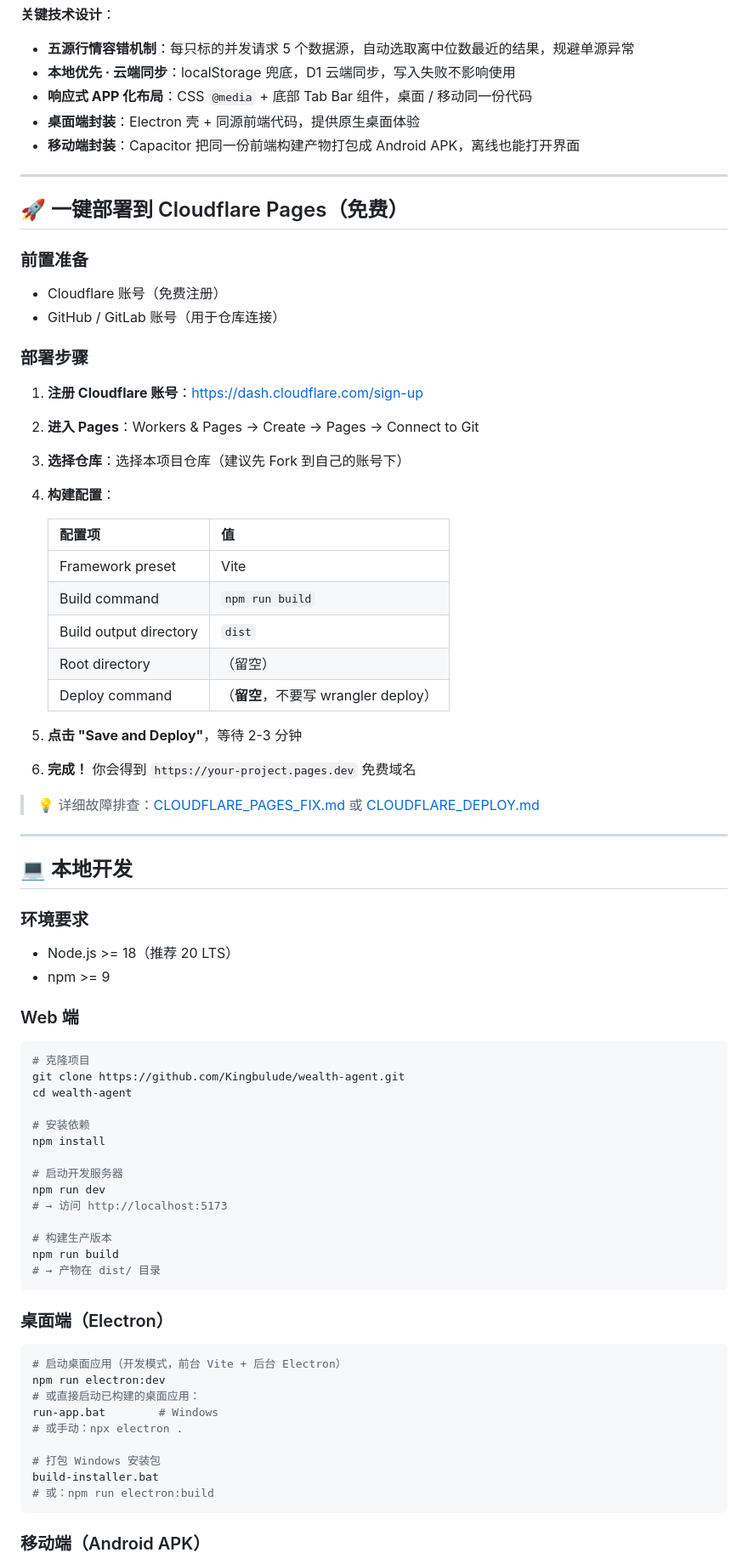
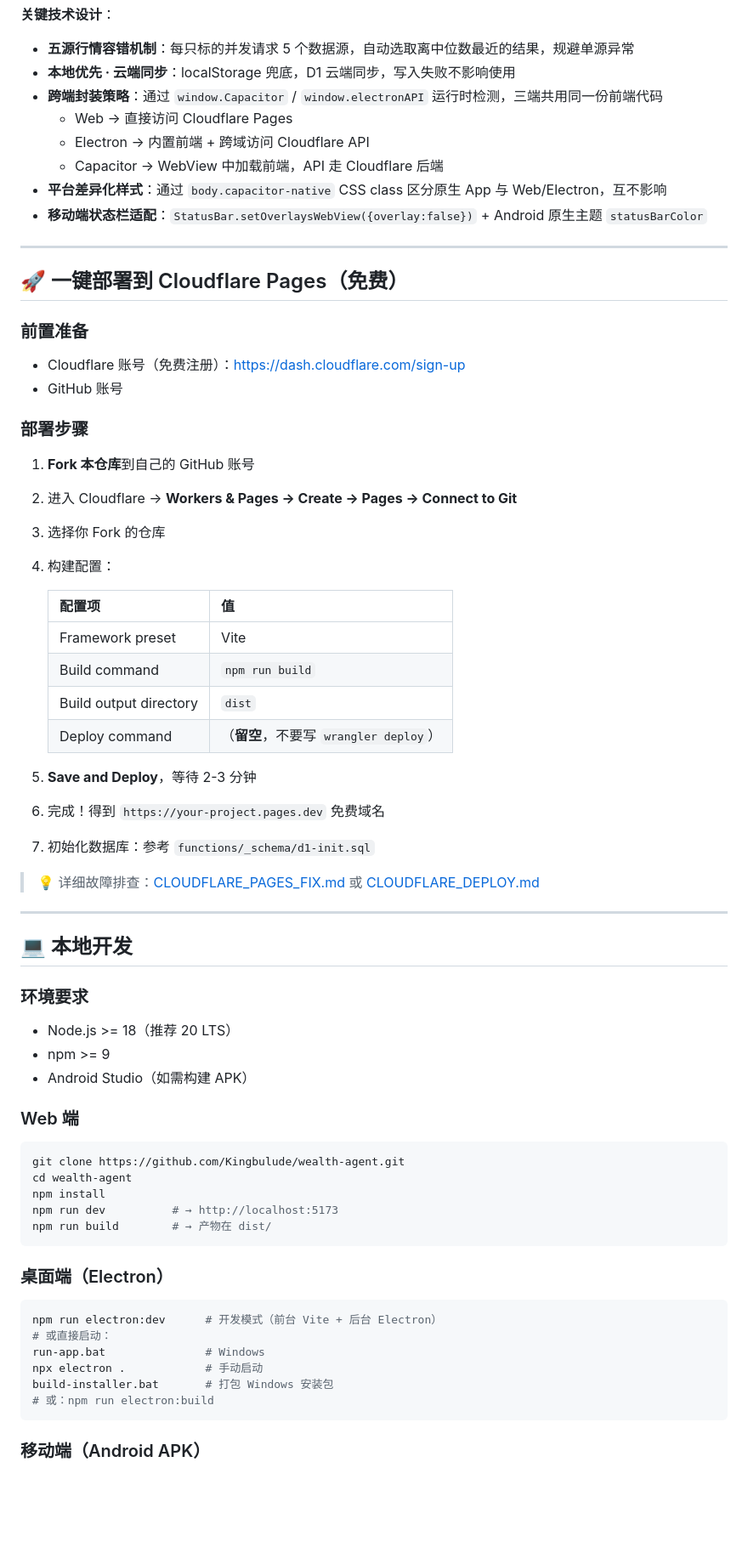
Before and after one commit to Kingbulude/wealth-agent, a Markdown page: README.md, the part around one of its changes. Shown at 85% size. Drawn GitHub-style; blank space fills up the shorter version.

````diff
--- a/README.md
+++ b/README.md
@@ -126,35 +145,38 @@
 
 - **五源行情容错机制**：每只标的并发请求 5 个数据源，自动选取离中位数最近的结果，规避单源异常
 - **本地优先 · 云端同步**：localStorage 兜底，D1 云端同步，写入失败不影响使用
-- **响应式 APP 化布局**：CSS `@media` + 底部 Tab Bar 组件，桌面 / 移动同一份代码
-- **桌面端封装**：Electron 壳 + 同源前端代码，提供原生桌面体验
-- **移动端封装**：Capacitor 把同一份前端构建产物打包成 Android APK，离线也能打开界面
+- **跨端封装策略**：通过 `window.Capacitor` / `window.electronAPI` 运行时检测，三端共用同一份前端代码
+  - Web → 直接访问 Cloudflare Pages
+  - Electron → 内置前端 + 跨域访问 Cloudflare API
+  - Capacitor → WebView 中加载前端，API 走 Cloudflare 后端
+- **平台差异化样式**：通过 `body.capacitor-native` CSS class 区分原生 App 与 Web/Electron，互不影响
+- **移动端状态栏适配**：`StatusBar.setOverlaysWebView({overlay:false})` + Android 原生主题 `statusBarColor`
 
 ---
 
 ## 🚀 一键部署到 Cloudflare Pages（免费）
 
 ### 前置准备
-- Cloudflare 账号（免费注册）
-- GitHub / GitLab 账号（用于仓库连接）
+- Cloudflare 账号（免费注册）：https://dash.cloudflare.com/sign-up
+- GitHub 账号
 
 ### 部署步骤
 
-1. **注册 Cloudflare 账号**：https://dash.cloudflare.com/sign-up
-2. **进入 Pages**：Workers & Pages → Create → Pages → Connect to Git
-3. **选择仓库**：选择本项目仓库（建议先 Fork 到自己的账号下）
-4. **构建配置**：
+1. **Fork 本仓库**到自己的 GitHub 账号
+2. 进入 Cloudflare → **Workers & Pages → Create → Pages → Connect to Git**
+3. 选择你 Fork 的仓库
+4. 构建配置：
 
    | 配置项 | 值 |
    |---|---|
    | Framework preset | Vite |
    | Build command | `npm run build` |
    | Build output directory | `dist` |
-   | Root directory | （留空） |
-   | Deploy command | （**留空**，不要写 wrangler deploy） |
+   | Deploy command | （**留空**，不要写 `wrangler deploy`） |
 
-5. **点击 "Save and Deploy"**，等待 2-3 分钟
-6. **完成！** 你会得到 `https://your-project.pages.dev` 免费域名
+5. **Save and Deploy**，等待 2-3 分钟
+6. 完成！得到 `https://your-project.pages.dev` 免费域名
+7. 初始化数据库：参考 `functions/_schema/d1-init.sql`
 
 > 💡 详细故障排查：[CLOUDFLARE_PAGES_FIX.md](CLOUDFLARE_PAGES_FIX.md) 或 [CLOUDFLARE_DEPLOY.md](CLOUDFLARE_DEPLOY.md)
 
@@ -165,37 +187,26 @@
 ### 环境要求
 - Node.js >= 18（推荐 20 LTS）
 - npm >= 9
+- Android Studio（如需构建 APK）
 
 ### Web 端
 
 ```bash
-# 克隆项目
 git clone https://github.com/Kingbulude/wealth-agent.git
 cd wealth-agent
-
-# 安装依赖
 npm install
-
-# 启动开发服务器
-npm run dev
-# → 访问 http://localhost:5173
-
-# 构建生产版本
-npm run build
-# → 产物在 dist/ 目录
+npm run dev          # → http://localhost:5173
+npm run build        # → 产物在 dist/
 ```
 
 ### 桌面端（Electron）
 
 ```bash
-# 启动桌面应用（开发模式，前台 Vite + 后台 Electron）
-npm run electron:dev
-# 或直接启动已构建的桌面应用：
-run-app.bat        # Windows
-# 或手动：npx electron .
-
-# 打包 Windows 安装包
-build-installer.bat
+npm run electron:dev      # 开发模式（前台 Vite + 后台 Electron）
+# 或直接启动：
+run-app.bat               # Windows
+npx electron .            # 手动启动
+build-installer.bat       # 打包 Windows 安装包
 # 或：npm run electron:build
 ```
 
````
Also changed, not shown: other parts of README.md (+109 -59 lines).
